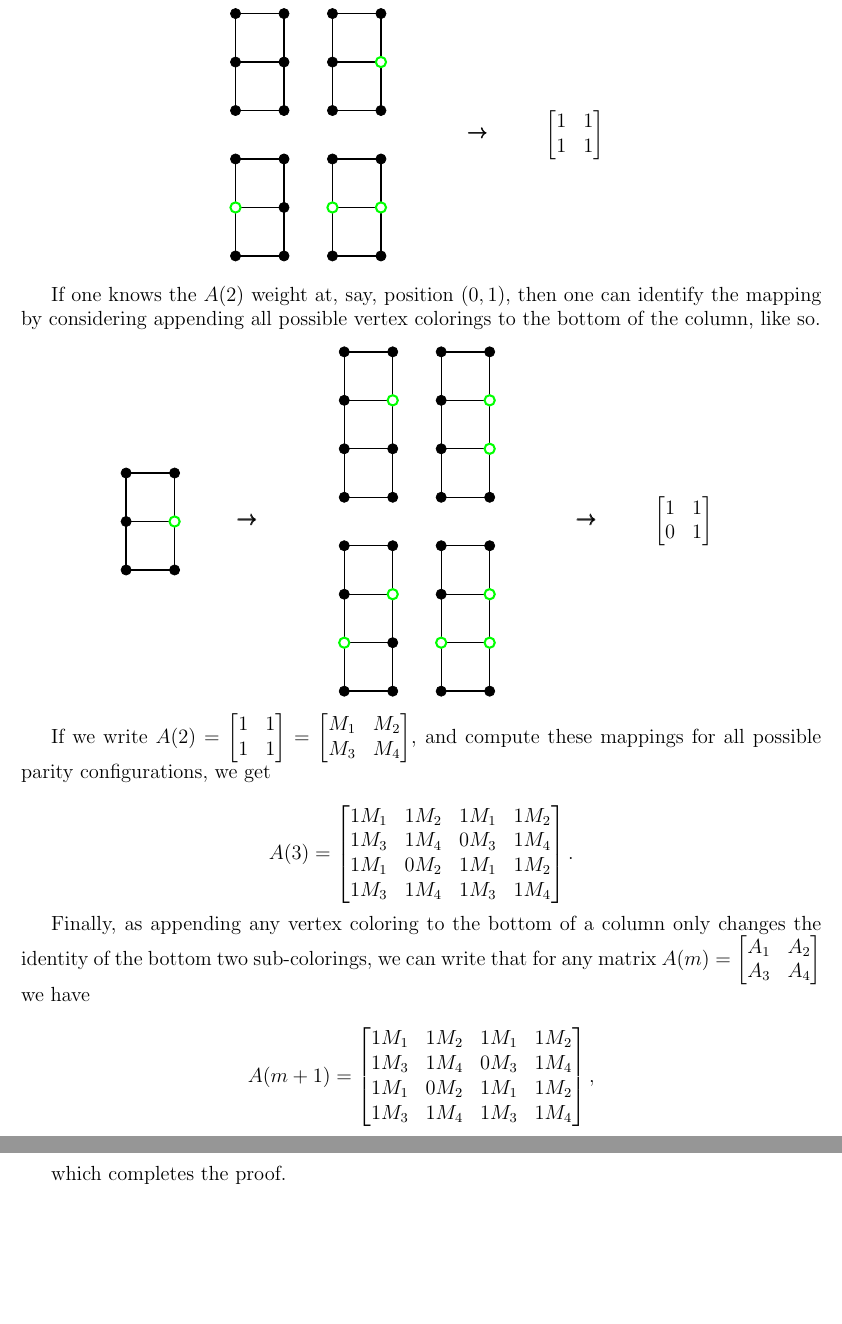
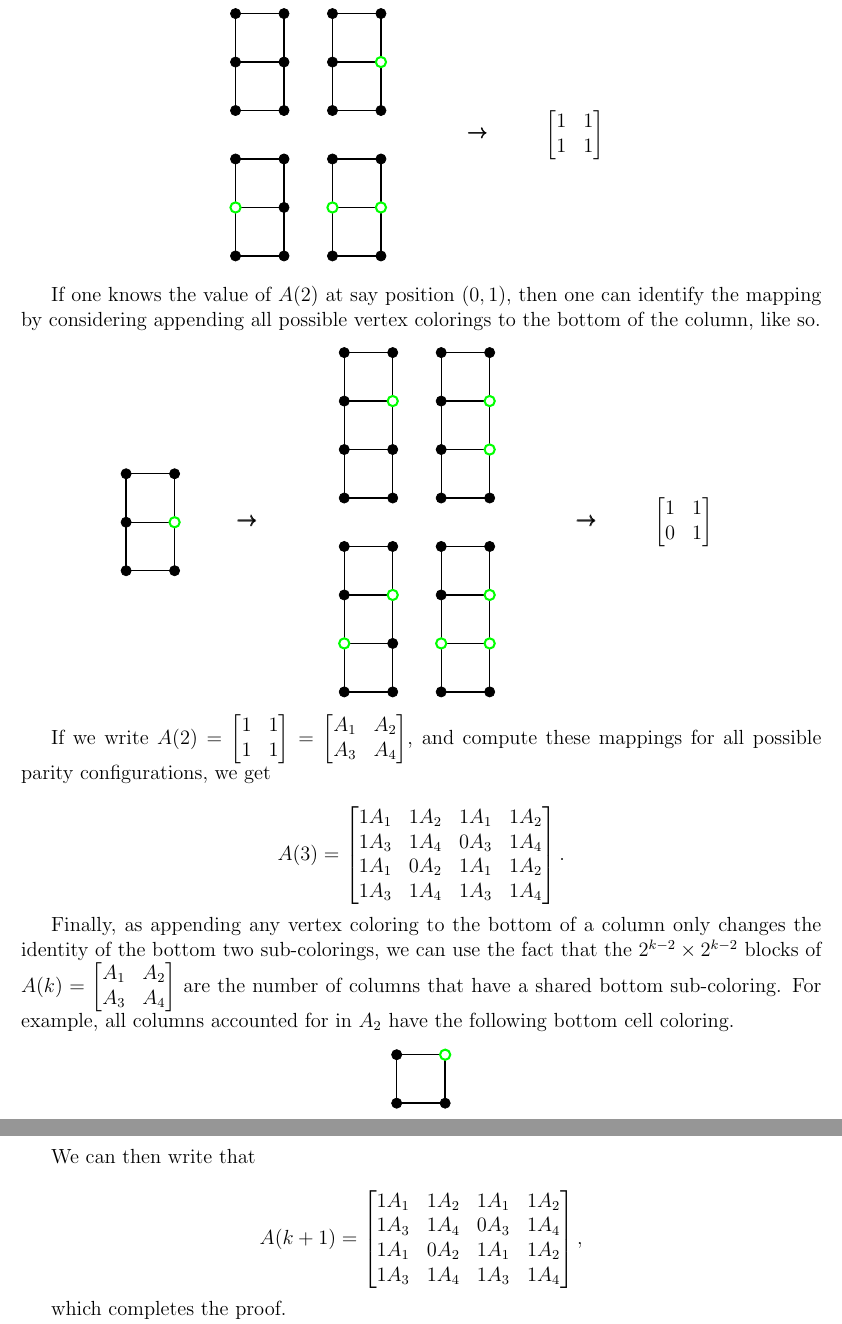
Before and after one commit to JackHanke/mosaics, a LaTeX paper (writeup/mosaics.tex): two parts of pages 6 and 7 of 14, joined at a grey line, cut so that both start at the same text, the shorter picture padded with empty space. Compiled offline with pdfLaTeX.

Commit message:
Draft up to Section 3

```diff
--- a/writeup/mosaics.tex
+++ b/writeup/mosaics.tex
@@ -886,7 +886,7 @@ The final component in enumerating $p_{n,m}$ is constructing $A(m)$ for any $m$.
     \end{tikzpicture}
 \end{center}
 
-If one knows the $A(2)$ weight at, say, position $(0,1)$, then one can identify the mapping by considering appending all possible vertex colorings to the bottom of the column, like so.
+If one knows the value of $A(2)$ at say position $(0,1)$, then one can identify the mapping by considering appending all possible vertex colorings to the bottom of the column, like so.
 
 \begin{center}
     \begin{tikzpicture}
@@ -975,30 +975,45 @@ If we write $A(2) = \begin{bmatrix}
     1 & 1
 \end{bmatrix} =
 \begin{bmatrix}
-    M_1 & M_2 \\
-    M_3 & M_4
+    A_1 & A_2 \\
+    A_3 & A_4
 \end{bmatrix}
 $, and compute these mappings for all possible parity configurations, we get
 
 $$
 A(3) =
 \begin{bmatrix}
-    1M_1 & 1M_2 & 1M_1 & 1M_2 \\
-    1M_3 & 1M_4 & 0M_3 & 1M_4 \\
-    1M_1 & 0M_2 & 1M_1 & 1M_2 \\
-    1M_3 & 1M_4 & 1M_3 & 1M_4 \\
+    1A_1 & 1A_2 & 1A_1 & 1A_2 \\
+    1A_3 & 1A_4 & 0A_3 & 1A_4 \\
+    1A_1 & 0A_2 & 1A_1 & 1A_2 \\
+    1A_3 & 1A_4 & 1A_3 & 1A_4 \\
 \end{bmatrix}.
 $$
 
-Finally, as appending any vertex coloring to the bottom of a column only changes the identity of the bottom two sub-colorings, we can write that for any matrix $A(m) =\begin{bmatrix} A_1 & A_2 \\ A_3 & A_4 \end{bmatrix}$ we have
+Finally, as appending any vertex coloring to the bottom of a column only changes the identity of the bottom two sub-colorings, we can use the fact that the $2^{k-2} \times 2^{k-2}$ blocks of $A(k) = \begin{bmatrix} A_1 & A_2 \\ A_3 & A_4 \end{bmatrix}$ are the number of columns that have a shared bottom sub-coloring. For example, all columns accounted for in $A_2$ have the following bottom cell coloring.
+
+\begin{center}
+    \begin{tikzpicture}
+        \cell{0}{0}{1}{1}
+
+        % row 1
+        \draw[fill=black] (0,0) circle (3pt);
+        \draw[fill=black] (0,1) circle (3pt);
+
+        \draw[fill=black] (1,0) circle (3pt);
+        \draw[fill=white, draw=green, very thick] (1,1) circle (3pt);
+    \end{tikzpicture}
+\end{center}
+
+We can then write that
 
 $$
-A(m+1) =
+A(k+1) =
 \begin{bmatrix}
-    1M_1 & 1M_2 & 1M_1 & 1M_2 \\
-    1M_3 & 1M_4 & 0M_3 & 1M_4 \\
-    1M_1 & 0M_2 & 1M_1 & 1M_2 \\
-    1M_3 & 1M_4 & 1M_3 & 1M_4 \\
+    1A_1 & 1A_2 & 1A_1 & 1A_2 \\
+    1A_3 & 1A_4 & 0A_3 & 1A_4 \\
+    1A_1 & 0A_2 & 1A_1 & 1A_2 \\
+    1A_3 & 1A_4 & 1A_3 & 1A_4 \\
 \end{bmatrix},
 $$
 
```
Also changed, not shown: writeup/mosaics.pdf, writeup/mosaics.tex (42 more changed lines), 1 other file.
